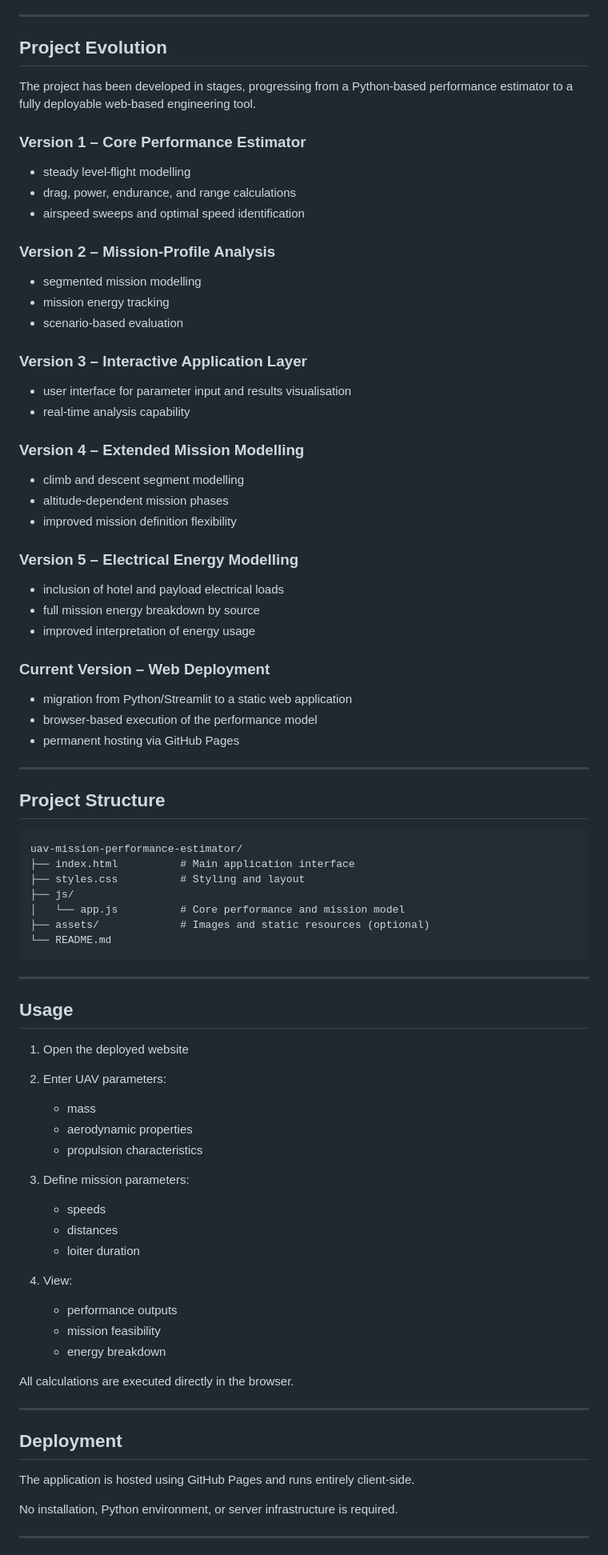
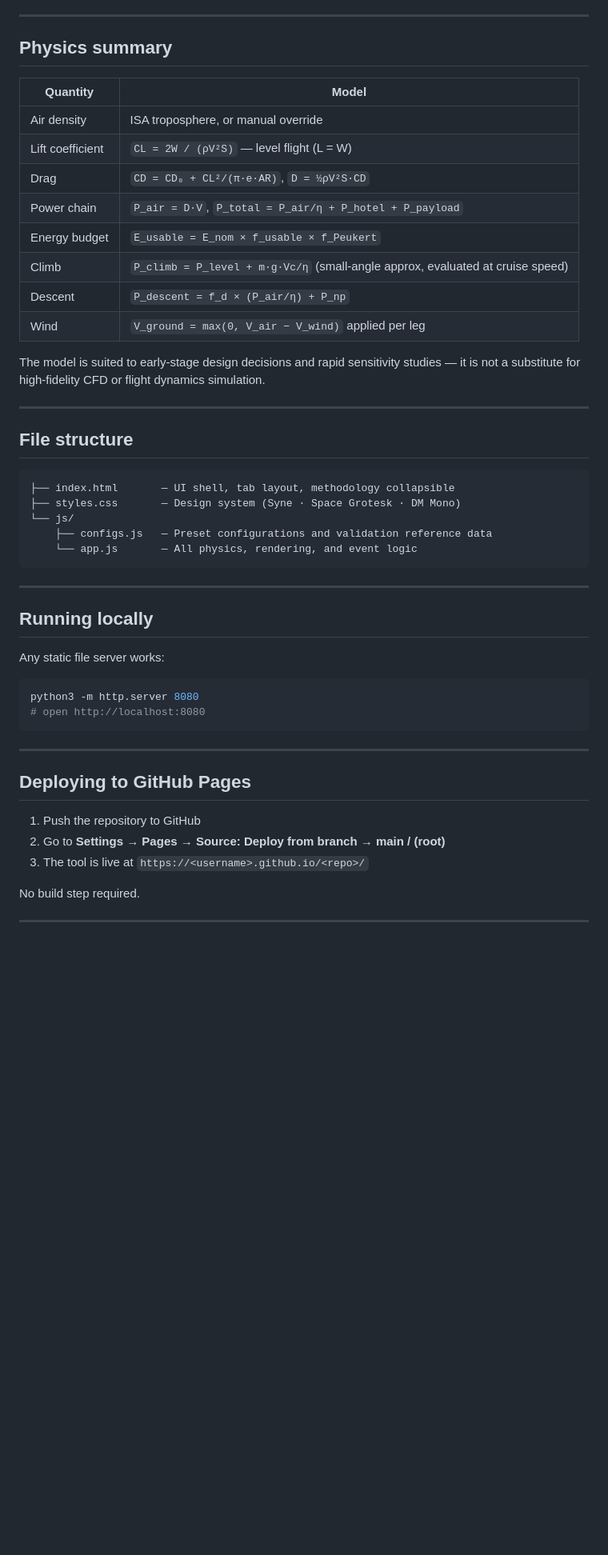
Before and after one commit to ThomasBainbridge/uav-mission-performance-estimator, a Markdown page: README.md, the part around one of its changes. Shown at 80% size. Rendered like a GitHub page; blank space fills up the shorter version.

````diff
--- a/README.md
+++ b/README.md
@@ -77,89 +58,53 @@ The tool is not intended for detailed design validation but provides rapid insig
 
 ---
 
-## Project Evolution
+## Physics summary
 
-The project has been developed in stages, progressing from a Python-based performance estimator to a fully deployable web-based engineering tool.
+| Quantity | Model |
+|---|---|
+| Air density | ISA troposphere, or manual override |
+| Lift coefficient | `CL = 2W / (ρV²S)` — level flight (L = W) |
+| Drag | `CD = CD₀ + CL²/(π·e·AR)`,  `D = ½ρV²S·CD` |
+| Power chain | `P_air = D·V`,  `P_total = P_air/η + P_hotel + P_payload` |
+| Energy budget | `E_usable = E_nom × f_usable × f_Peukert` |
+| Climb | `P_climb = P_level + m·g·Vc/η` (small-angle approx, evaluated at cruise speed) |
+| Descent | `P_descent = f_d × (P_air/η) + P_np` |
+| Wind | `V_ground = max(0, V_air − V_wind)` applied per leg |
 
-### Version 1 – Core Performance Estimator
-
-* steady level-flight modelling
-* drag, power, endurance, and range calculations
-* airspeed sweeps and optimal speed identification
-
-### Version 2 – Mission-Profile Analysis
-
-* segmented mission modelling
-* mission energy tracking
-* scenario-based evaluation
-
-### Version 3 – Interactive Application Layer
-
-* user interface for parameter input and results visualisation
-* real-time analysis capability
-
-### Version 4 – Extended Mission Modelling
-
-* climb and descent segment modelling
-* altitude-dependent mission phases
-* improved mission definition flexibility
-
-### Version 5 – Electrical Energy Modelling
-
-* inclusion of hotel and payload electrical loads
-* full mission energy breakdown by source
-* improved interpretation of energy usage
-
-### Current Version – Web Deployment
-
-* migration from Python/Streamlit to a static web application
-* browser-based execution of the performance model
-* permanent hosting via GitHub Pages
+The model is suited to early-stage design decisions and rapid sensitivity studies — it is not a substitute for high-fidelity CFD or flight dynamics simulation.
 
 ---
 
-## Project Structure
+## File structure
 
-```text
-uav-mission-performance-estimator/
-├── index.html          # Main application interface
-├── styles.css          # Styling and layout
-├── js/
-│   └── app.js          # Core performance and mission model
-├── assets/             # Images and static resources (optional)
-└── README.md
+```
+├── index.html       — UI shell, tab layout, methodology collapsible
+├── styles.css       — Design system (Syne · Space Grotesk · DM Mono)
+└── js/
+    ├── configs.js   — Preset configurations and validation reference data
+    └── app.js       — All physics, rendering, and event logic
 ```
 
 ---
 
-## Usage
+## Running locally
 
-1. Open the deployed website
-2. Enter UAV parameters:
+Any static file server works:
 
-   * mass
-   * aerodynamic properties
-   * propulsion characteristics
-3. Define mission parameters:
-
-   * speeds
-   * distances
-   * loiter duration
-4. View:
-
-   * performance outputs
-   * mission feasibility
-   * energy breakdown
-
-All calculations are executed directly in the browser.
+```bash
+python3 -m http.server 8080
+# open http://localhost:8080
+```
 
 ---
 
-## Deployment
+## Deploying to GitHub Pages
 
-The application is hosted using GitHub Pages and runs entirely client-side.
+1. Push the repository to GitHub
+2. Go to **Settings → Pages → Source: Deploy from branch → main / (root)**
+3. The tool is live at `https://<username>.github.io/<repo>/`
 
-No installation, Python environment, or server infrastructure is required.
+No build step required.
 
 ---
 
````
Also changed, not shown: other parts of README.md (+48 -72 lines).
